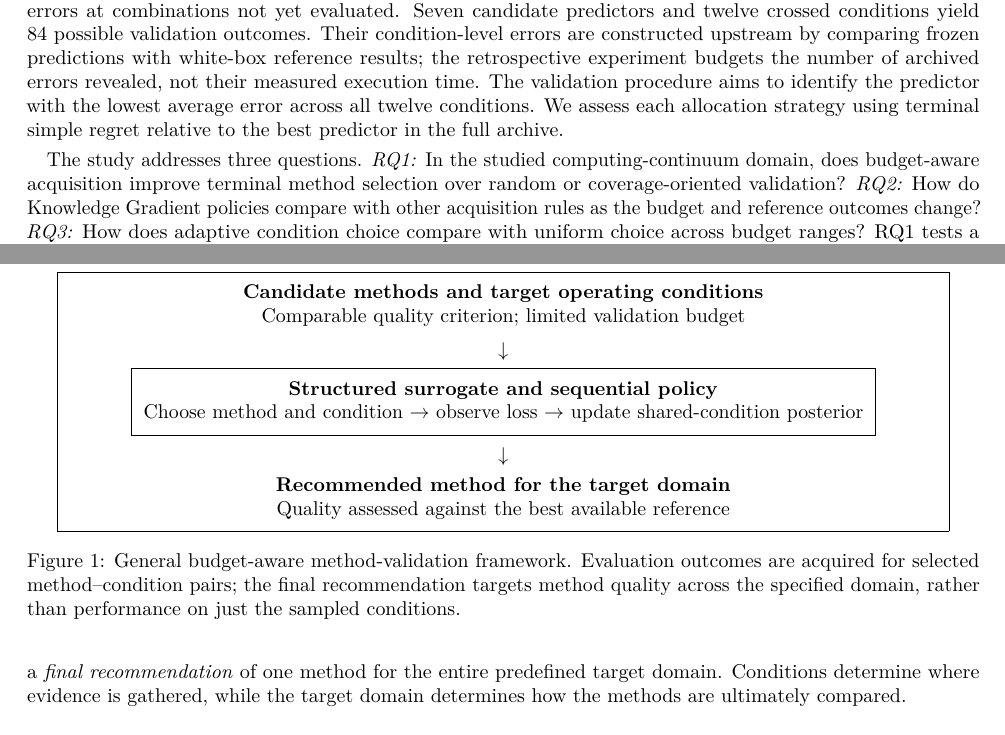
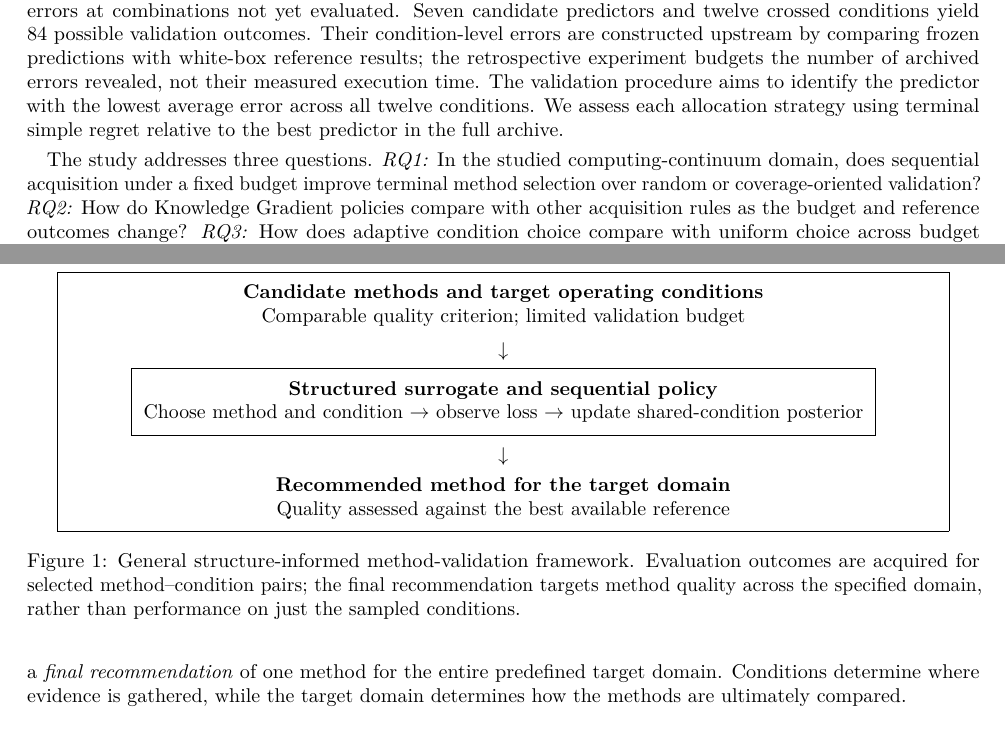
Before and after one commit to ildefons/praise-cao-sim, a LaTeX paper (first_science/b1/planb_validation/paper_systems/main.tex): two parts of pages 2 and 3 of 15, joined at a grey line, cut so that both start at the same text. Compiled offline with pdfLaTeX.

Commit message:
Clarify fixed-budget framework versus explicitly budget-dependent Top2 policy

```diff
--- a/first_science/b1/planb_validation/paper_systems/main.tex
+++ b/first_science/b1/planb_validation/paper_systems/main.tex
@@ -42,7 +42,7 @@ Sequential experimental design, active model testing, and best-arm identificatio
 
 We instantiate this approach in a composed-service compliance prediction problem. Provider services disclose limited public information; alternative reconstruction and graph-propagation methods produce predictions of composed-service behavior. The \emph{methods being validated are predictors}; their operating conditions vary along two of the dimensions introduced above: provider world $w$ and composition graph $g$. Thus each condition is $c=(w,g)$, while the public-information interface and query--horizon set are shared and deployment configuration is outside the experiment. A per-predictor additive performance model uses world and graph effects to infer errors at combinations not yet evaluated. Seven candidate predictors and twelve crossed conditions yield 84 possible validation outcomes. Their condition-level errors are constructed upstream by comparing frozen predictions with white-box reference results; the retrospective experiment budgets the number of archived errors revealed, not their measured execution time. The validation procedure aims to identify the predictor with the lowest average error across all twelve conditions. We assess each allocation strategy using terminal simple regret relative to the best predictor in the full archive.
 
-The study addresses three questions. \emph{RQ1:} In the studied computing-continuum domain, does budget-aware acquisition improve terminal method selection over random or coverage-oriented validation? \emph{RQ2:} How do Knowledge Gradient policies compare with other acquisition rules as the budget and reference outcomes change? \emph{RQ3:} How does adaptive condition choice compare with uniform choice across budget ranges? RQ1 tests a fixed-domain selection benefit; RQ2 and RQ3 characterize comparative behavior without presupposing that one policy must dominate. We investigate these questions on a historical development archive and a \emph{fresh-reference archive}: a separately generated and mechanically audited white-box reference for the \emph{same} twelve conditions, with the predictor outputs already frozen. Thirteen acquisition limits from 10 to 80 reveal low-budget behavior and convergence toward near-exhaustive validation.
+The study addresses three questions. \emph{RQ1:} In the studied computing-continuum domain, does sequential acquisition under a fixed budget improve terminal method selection over random or coverage-oriented validation? \emph{RQ2:} How do Knowledge Gradient policies compare with other acquisition rules as the budget and reference outcomes change? \emph{RQ3:} How does adaptive condition choice compare with uniform choice across budget ranges? RQ1 tests a fixed-domain selection benefit; RQ2 and RQ3 characterize comparative behavior without presupposing that one policy must dominate. We investigate these questions on a historical development archive and a \emph{fresh-reference archive}: a separately generated and mechanically audited white-box reference for the \emph{same} twelve conditions, with the predictor outputs already frozen. Thirteen acquisition limits from 10 to 80 reveal low-budget behavior and convergence toward near-exhaustive validation.
 
 We contribute a structure-informed sequential validation methodology, an adaptive two-stage KG acquisition rule, and an audited empirical comparison. Specifically:
 \begin{enumerate}
@@ -74,7 +74,7 @@ $\downarrow$\\[3pt]
 \textbf{Recommended method for the target domain}\\
 Quality assessed against the best available reference
 \end{minipage}}
-\caption{General budget-aware method-validation framework. Evaluation outcomes are acquired for selected method--condition pairs; the final recommendation targets method quality across the specified domain, rather than performance on just the sampled conditions.}
+\caption{General structure-informed method-validation framework. Evaluation outcomes are acquired for selected method--condition pairs; the final recommendation targets method quality across the specified domain, rather than performance on just the sampled conditions.}
 \label{fig:architecture}
 \end{figure}
 
```
Also changed, not shown: first_science/b1/planb_validation/paper_systems/main.tex (2 more changed lines).
